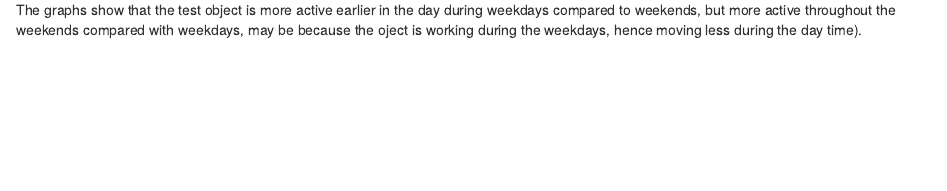
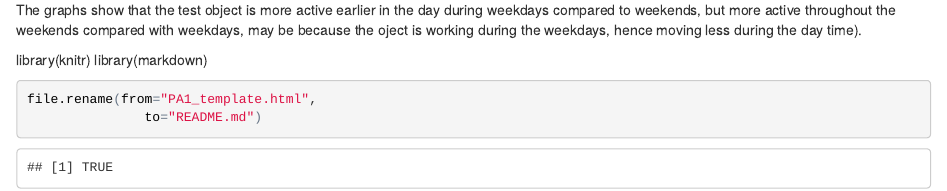
Before and after one commit to hgthakor/Reproducible-Research-Assignment, an R Markdown document (PA1_template.Rmd): the page in a window 1100 px wide, from 8720 px down. The pictures show the output file PA1_template.html that the author committed with the source, opened offline.

Commit message:
This is the final submission
This is the final submission of the assignment 1 of week 2 for Reproducible research course. Please use the view from desktop symbol for viewing the .md document from html document

````diff
--- a/PA1_template.Rmd
+++ b/PA1_template.Rmd
@@ -251,3 +251,11 @@ print(s)
 ```
 
 The graphs show that the test object is more active earlier in the day during weekdays compared to weekends, but more active throughout the weekends compared with weekdays, may be because the oject is working during the weekdays, hence moving less during the day time).
+
+library(knitr)
+library(markdown)
+
+```{r}
+file.rename(from="PA1_template.html",
+               to="README.md")
+```
````
Also changed, not shown: PA1_template.html.
